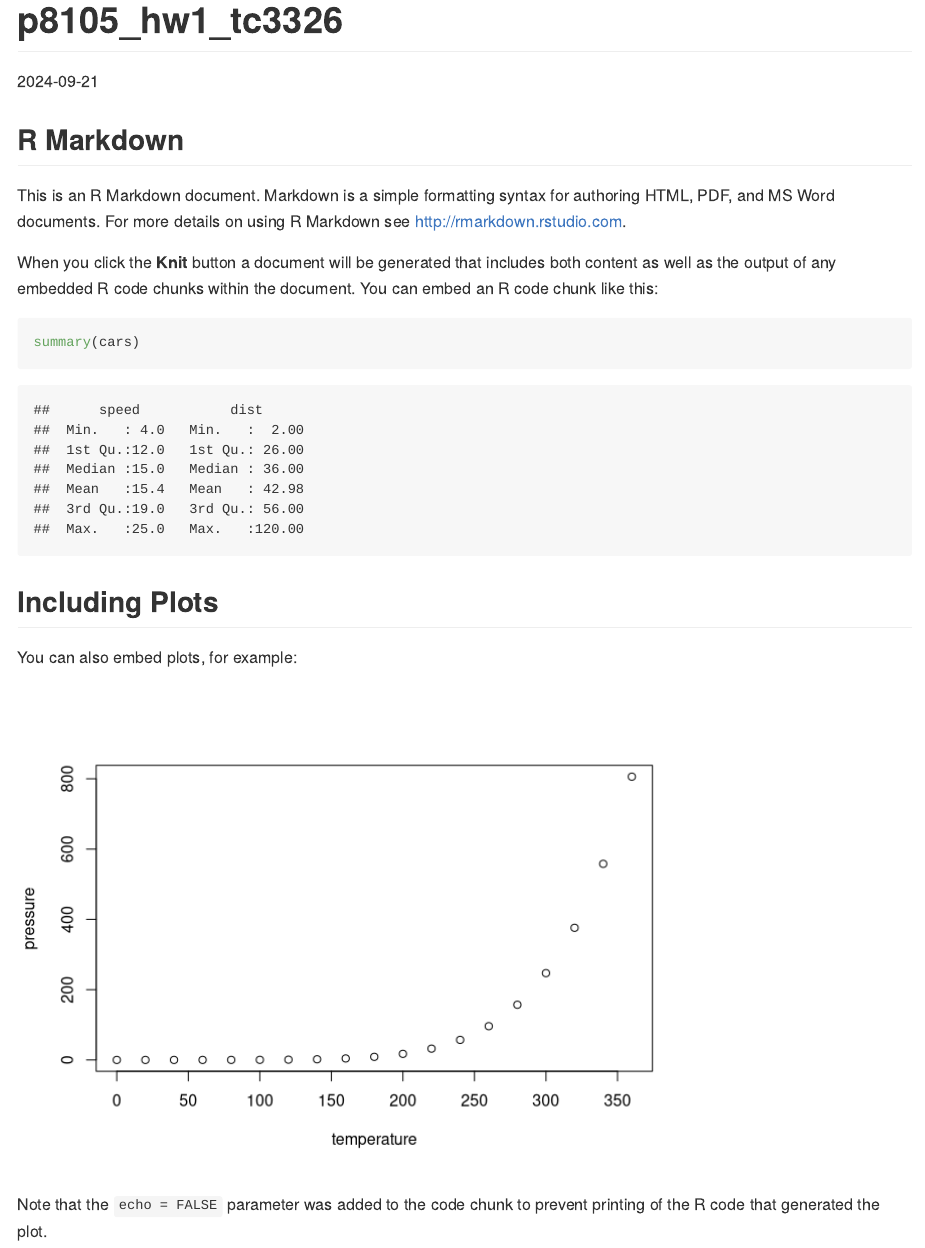
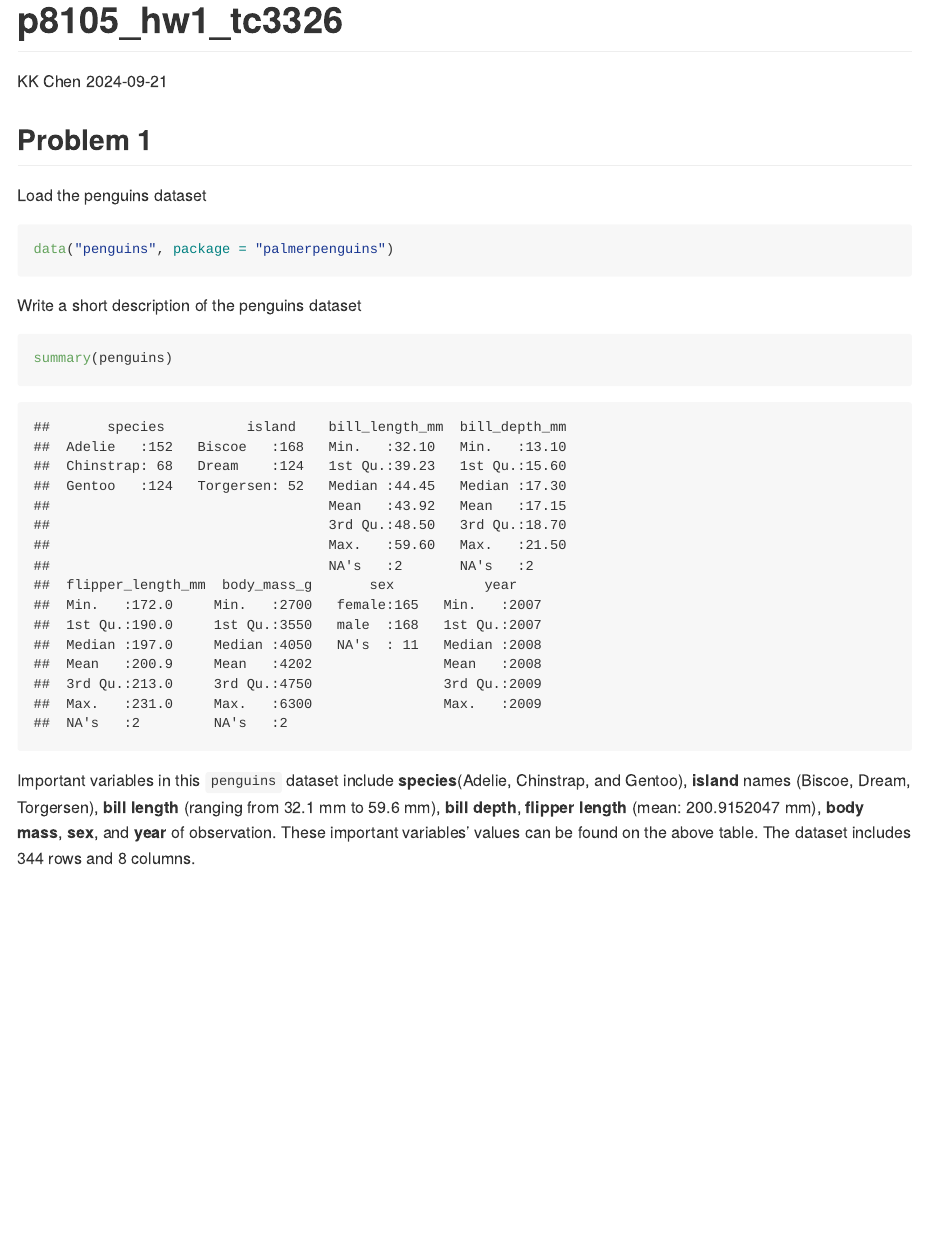
Before and after one commit to tianrong06/p8105_hw1_tc3326, an R Markdown document (p8105_hw1_tc3326.Rmd): the page in a window 1100 px wide, from its top. Rendered offline with R 4.5, knitr and Pandoc, with nearby package versions.

Commit message:
Complete "load dataset" and "write description" in problem 1

````diff
--- a/p8105_hw1_tc3326.Rmd
+++ b/p8105_hw1_tc3326.Rmd
@@ -1,5 +1,6 @@
 ---
 title: "p8105_hw1_tc3326"
+author: "KK Chen"
 output: github_document
 date: "2024-09-21"
 ---
@@ -8,22 +10,16 @@ date: "2024-09-21"
 knitr::opts_chunk$set(echo = TRUE)
 ```
 
-## R Markdown
+## Problem 1
 
-This is an R Markdown document. Markdown is a simple formatting syntax for authoring HTML, PDF, and MS Word documents. For more details on using R Markdown see <http://rmarkdown.rstudio.com>.
-
-When you click the **Knit** button a document will be generated that includes both content as well as the output of any embedded R code chunks within the document. You can embed an R code chunk like this:
-
-```{r cars}
-summary(cars)
+Load the penguins dataset
+```{r}
+data("penguins", package = "palmerpenguins")
 ```
 
-## Including Plots
-
-You can also embed plots, for example:
-
-```{r pressure, echo=FALSE}
-plot(pressure)
+Write a short description of the penguins dataset
+```{r}
+summary(penguins)
 ```
 
-Note that the `echo = FALSE` parameter was added to the code chunk to prevent printing of the R code that generated the plot.
+Important variables in this `penguins` dataset include **species**(Adelie, Chinstrap, and Gentoo), **island** names (Biscoe, Dream, Torgersen), **bill length** (ranging from `r min(penguins$bill_length_mm, na.rm = TRUE)` mm to `r max(penguins$bill_length_mm, na.rm = TRUE)` mm), **bill depth**, **flipper length** (mean: `r mean(penguins$flipper_length_mm, na.rm = TRUE)` mm), **body mass**, **sex**, and **year** of observation. These important variables' values can be found on the above table. The dataset includes `r nrow(penguins)` rows and `r ncol(penguins)` columns.
````
Also changed, not shown: p8105_hw1_tc3326.md (added), p8105_hw1_tc3326_files/figure-gfm/pressure-1.png (added), p8105_hw1_tc3326.Rmd (1 more changed lines), 1 other file.
